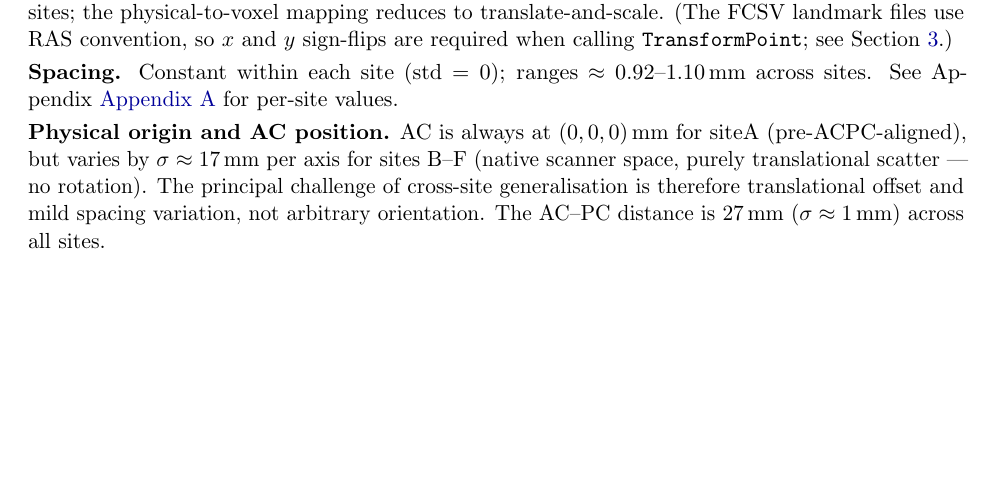
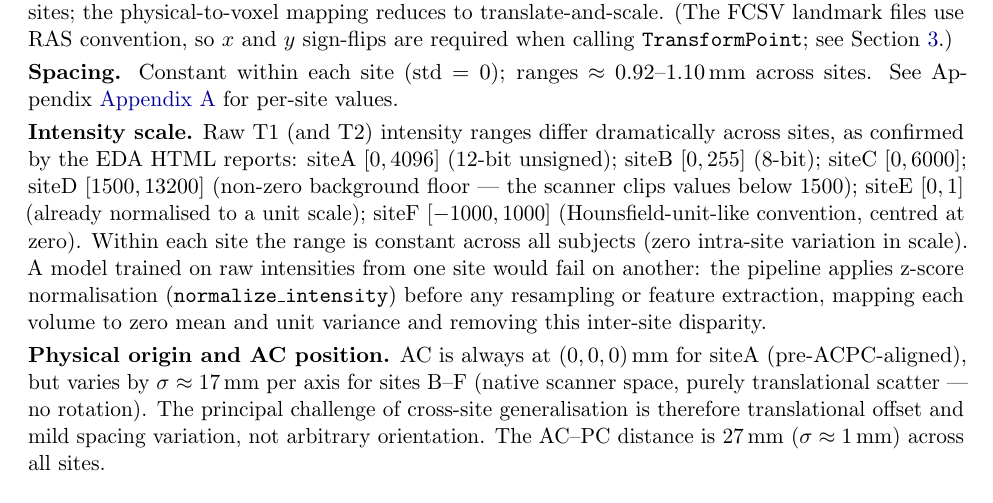
Before and after one commit to sabbir-ahmed12/multi-site-landmark-detection, a LaTeX paper (miatt_sahmed8.tex): part of page 1 of 9, cut so that both start at the same text, the shorter picture padded with empty space. Compiled offline with pdfLaTeX.

Commit message:
DOC: add per-site intensity variation observations to Site Characteristics
Add Intensity scale paragraph to §1 with actual values from EDA HTML reports:
siteA [0,4096] 12-bit; siteB [0,255] 8-bit; siteC [0,6000]; siteD [1500,13200]
non-zero floor; siteE [0,1] pre-normalised; siteF [-1000,1000] HU-like.
Note zero intra-site scale variation and explain how z-score normalisation
in normalize_intensity() removes the inter-site disparity before training.

```diff
--- a/miatt_sahmed8.tex
+++ b/miatt_sahmed8.tex
@@ -91,6 +91,22 @@ calling \texttt{TransformPoint}; see Section~\ref{sec:coords}.)
 \textbf{Spacing.}
 Constant within each site (std $= 0$); ranges $\approx 0.92$--$1.10$\,mm across sites.
 See Appendix~\ref{app:eda} for per-site values.
+
+\textbf{Intensity scale.}
+Raw T1 (and T2) intensity ranges differ dramatically across sites, as confirmed by the EDA
+HTML reports:
+siteA $[0, 4096]$ (12-bit unsigned);
+siteB $[0, 255]$ (8-bit);
+siteC $[0, 6000]$;
+siteD $[1500, 13200]$ (non-zero background floor — the scanner clips values below 1500);
+siteE $[0, 1]$ (already normalised to a unit scale);
+siteF $[-1000, 1000]$ (Hounsfield-unit-like convention, centred at zero).
+Within each site the range is constant across all subjects (zero intra-site variation in
+scale).
+A model trained on raw intensities from one site would fail on another: the pipeline applies
+z-score normalisation (\texttt{normalize\_intensity}) before any resampling or feature
+extraction, mapping each volume to zero mean and unit variance and removing this
+inter-site disparity.
 
 \textbf{Physical origin and AC position.}
 AC is always at $(0,0,0)$\,mm for siteA (pre-ACPC-aligned), but varies by
```
Also changed, not shown: miatt_sahmed8.pdf.
